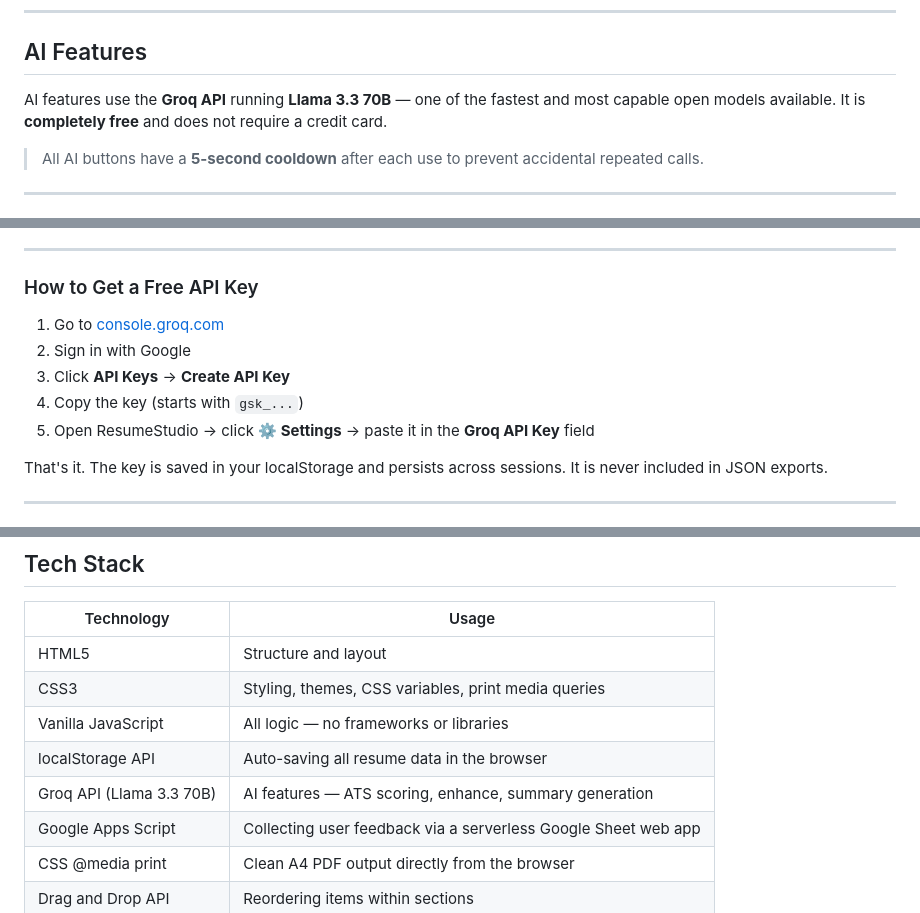
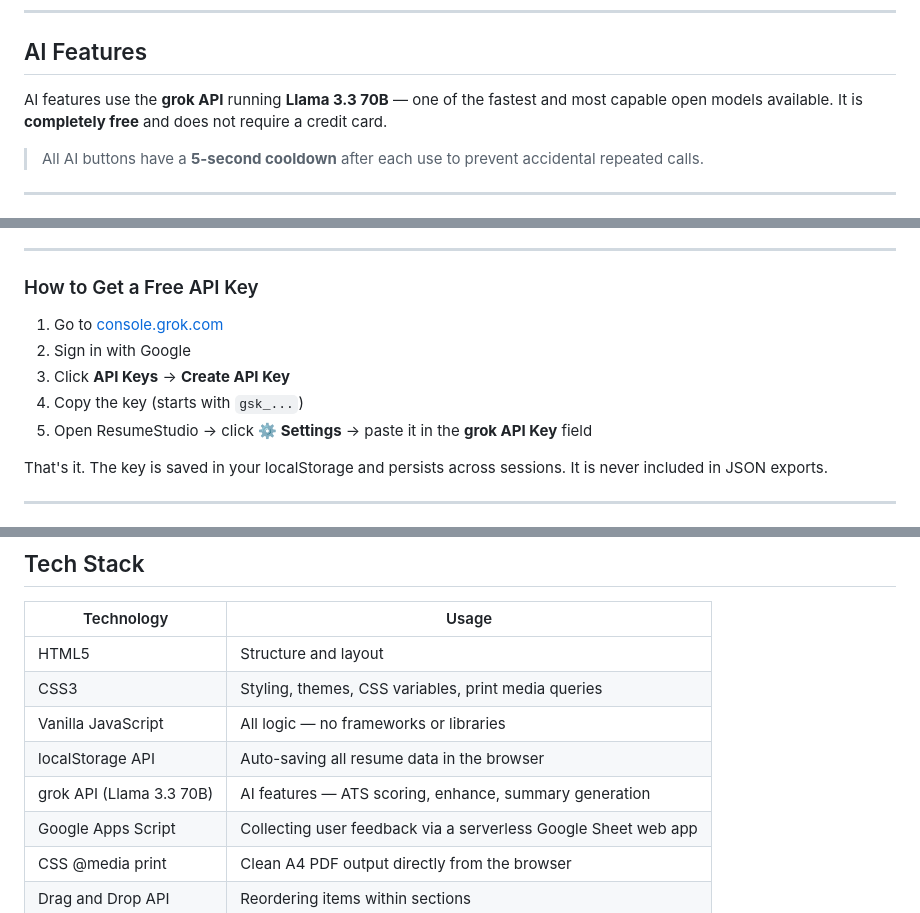
Before and after one commit to Patelpreet123/ResumeStudio, a Markdown page: README.md, 3 parts joined by grey strips. Drawn GitHub-style.

```diff
--- a/README.md
+++ b/README.md
@@ -249,7 +249,7 @@ Since localStorage is browser and device specific, Export & Import lets you take
 
 ## AI Features
 
-AI features use the **Groq API** running **Llama 3.3 70B** — one of the fastest and most capable open models available. It is **completely free** and does not require a credit card.
+AI features use the **grok API** running **Llama 3.3 70B** — one of the fastest and most capable open models available. It is **completely free** and does not require a credit card.
 
 > All AI buttons have a **5-second cooldown** after each use to prevent accidental repeated calls.
 
@@ -316,11 +316,11 @@ No first-person pronouns. No filler words. No invented details.
 
 ### How to Get a Free API Key
 
-1. Go to [console.groq.com](https://console.groq.com)
+1. Go to [console.grok.com](https://console.grok.com)
 2. Sign in with Google
 3. Click **API Keys** → **Create API Key**
 4. Copy the key (starts with `gsk_...`)
-5. Open ResumeStudio → click **⚙️ Settings** → paste it in the **Groq API Key** field
+5. Open ResumeStudio → click **⚙️ Settings** → paste it in the **grok API Key** field
 
 That's it. The key is saved in your localStorage and persists across sessions. It is never included in JSON exports.
 
@@ -360,7 +360,7 @@ You can reopen the Start Menu anytime using the **🪄 Menu** button in the top
 | CSS3 | Styling, themes, CSS variables, print media queries |
 | Vanilla JavaScript | All logic — no frameworks or libraries |
 | localStorage API | Auto-saving all resume data in the browser |
-| Groq API (Llama 3.3 70B) | AI features — ATS scoring, enhance, summary generation |
+| grok API (Llama 3.3 70B) | AI features — ATS scoring, enhance, summary generation |
 | Google Apps Script | Collecting user feedback via a serverless Google Sheet web app |
 | CSS @media print | Clean A4 PDF output directly from the browser |
 | Drag and Drop API | Reordering items within sections |
```
